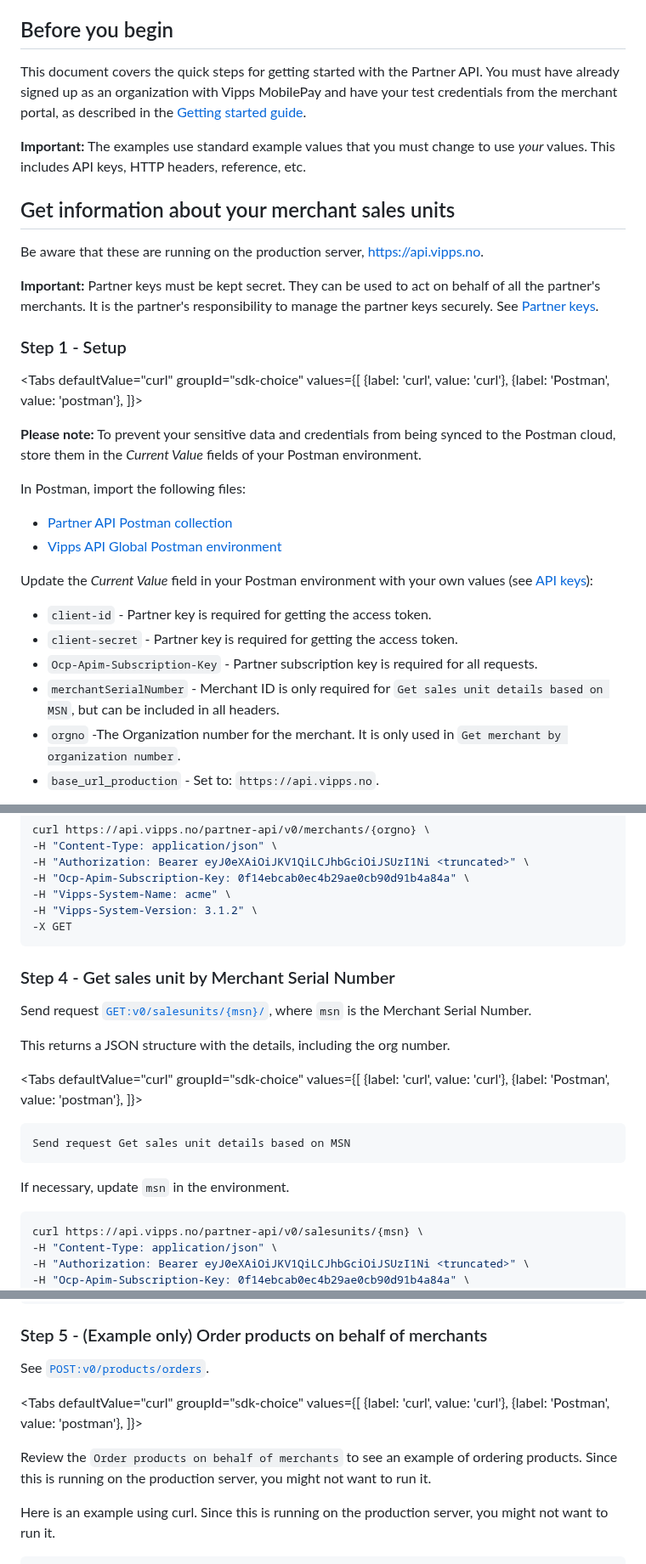
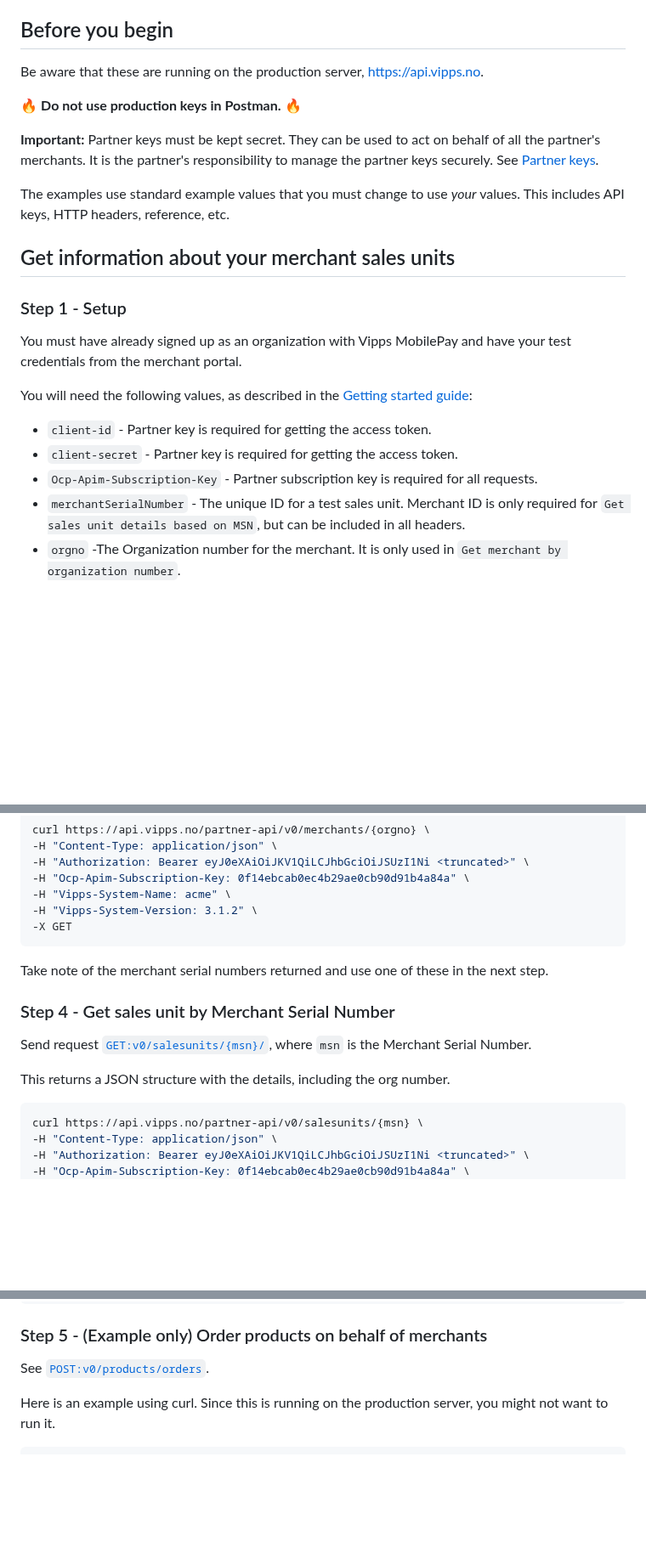
Before and after one commit to vippsas/vipps-partner-api, a Markdown page: vipps-partner-api-quick-start.md, 3 parts joined by grey strips. Shown at 85% size. GitHub-like rendering; blank space fills up the shorter version.

Commit message:
Remove postman

````diff
--- a/vipps-partner-api-quick-start.md
+++ b/vipps-partner-api-quick-start.md
@@ -23,49 +23,31 @@ END_METADATA -->
 
 ## Before you begin
 
-This document covers the quick steps for getting started with the Partner API.
-You must have already signed up as an organization with Vipps MobilePay and have
-your test credentials from the merchant portal, as described in the
-[Getting started guide](https://developer.vippsmobilepay.com/docs/getting-started).
+Be aware that these are running on the production server, <https://api.vipps.no>.
 
-**Important:** The examples use standard example values that you must change to
-use *your* values. This includes API keys, HTTP headers, reference, etc.
-
-## Get information about your merchant sales units
-
-Be aware that these are running on the production server, <https://api.vipps.no>.
+🔥 **Do not use production keys in Postman.** 🔥
 
 **Important:** Partner keys must be kept secret. They can be used to act on behalf
 of all the partner's merchants. It is the partner's responsibility to manage
 the partner keys securely. See
 [Partner keys](https://developer.vippsmobilepay.com/docs/partner/partner-keys).
 
+The examples use standard example values that you must change to
+use *your* values. This includes API keys, HTTP headers, reference, etc.
+
+## Get information about your merchant sales units
+
 ### Step 1 - Setup
 
-<Tabs
-defaultValue="curl"
-groupId="sdk-choice"
-values={[
-{label: 'curl', value: 'curl'},
-{label: 'Postman', value: 'postman'},
-]}>
-<TabItem value="postman">
+You must have already signed up as an organization with Vipps MobilePay and have
+your test credentials from the merchant portal.
 
-**Please note:** To prevent your sensitive data and credentials from being synced to the Postman cloud,
-store them in the *Current Value* fields of your Postman environment.
-
-In Postman, import the following files:
-
-* [Partner API Postman collection](/tools/vipps-partner-api-postman-collection.json)
-* [Vipps API Global Postman environment](https://github.com/vippsas/vipps-developers/blob/master/tools/vipps-api-global-postman-environment.json)
-
-Update the *Current Value* field in your Postman environment with your own values (see
-[API keys](https://developer.vippsmobilepay.com/docs/common-topics/api-keys/)):
+You will need the following values, as described in the
+[Getting started guide](https://developer.vippsmobilepay.com/docs/getting-started):
 
 * `client-id` - Partner key is required for getting the access token.
 * `client-secret` - Partner key is required for getting the access token.
 * `Ocp-Apim-Subscription-Key` - Partner subscription key is required for all requests.
-* `merchantSerialNumber` - Merchant ID is only required for `Get sales unit details based on MSN`, but can be included in all headers.
+* `merchantSerialNumber` - The unique ID for a test sales unit. Merchant ID is only required for `Get sales unit details based on MSN`, but can be included in all headers.
 * `orgno` -The Organization number for the merchant. It is only used in `Get merchant by organization number`.
-* `base_url_production` - Set to: `https://api.vipps.no`.
 
@@ -151,8 +91,7 @@ curl https://api.vipps.no/partner-api/v0/merchants/{orgno} \
 -X GET
 ```
 
-</TabItem>
-</Tabs>
+Take note of the merchant serial numbers returned and use one of these in the next step.
 
 ### Step 4 - Get sales unit by Merchant Serial Number
 
@@ -161,24 +100,6 @@ Send request
 where `msn` is the Merchant Serial Number.
 
 This returns a JSON structure with the details, including the org number.
-
-<Tabs
-defaultValue="curl"
-groupId="sdk-choice"
-values={[
-{label: 'curl', value: 'curl'},
-{label: 'Postman', value: 'postman'},
-]}>
-<TabItem value="postman">
-
-```bash
-Send request Get sales unit details based on MSN
-```
-
-If necessary, update `msn` in the environment.
-
-</TabItem>
-<TabItem value="curl">
 
 ```bash
 curl https://api.vipps.no/partner-api/v0/salesunits/{msn} \
@@ -196,20 +114,6 @@ curl https://api.vipps.no/partner-api/v0/salesunits/{msn} \
 ### Step 5 - (Example only) Order products on behalf of merchants
 
 See [`POST:v0/products/orders`](https://developer.vippsmobilepay.com/api/partner#tag/Vipps-Product-Orders/operation/orderProduct).
-
-<Tabs
-defaultValue="curl"
-groupId="sdk-choice"
-values={[
-{label: 'curl', value: 'curl'},
-{label: 'Postman', value: 'postman'},
-]}>
-<TabItem value="postman">
-
-Review the `Order products on behalf of merchants` to see an example of ordering products. Since this is running on the production server, you might not want to run it.
-
-</TabItem>
-<TabItem value="curl">
 
 Here is an example using curl. Since this is running on the production server, you might not want to run it.
 
````
Also changed, not shown: other parts of vipps-partner-api-quick-start.md (+1 -48 lines).
